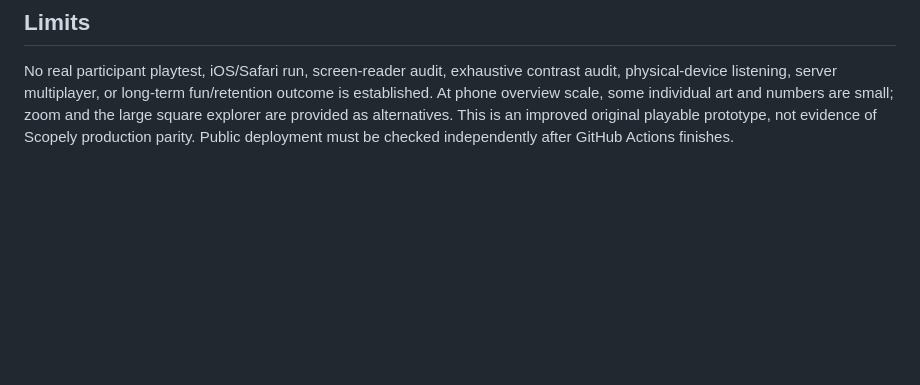
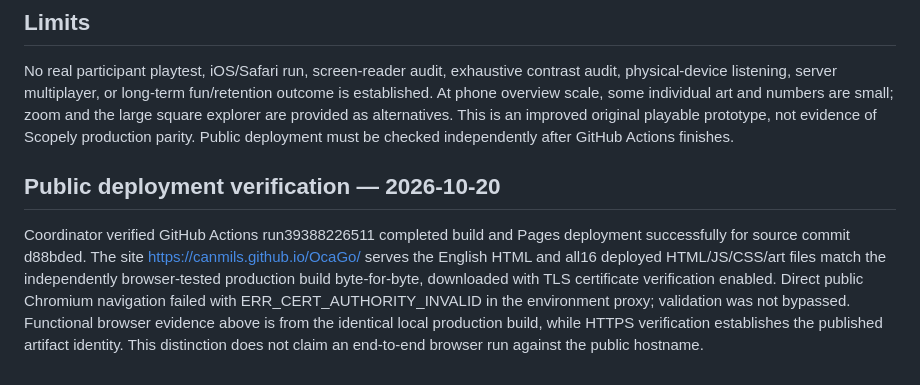
Before and after one commit to canmils/OcaGo, a Markdown page: docs/QA.md, the part around the change. Rendered like a GitHub page; blank space fills up the shorter version.

Commit message:
Record successful English Pages deployment and verified public artifacts [skip ci]

```diff
--- a/docs/QA.md
+++ b/docs/QA.md
@@ -68,3 +68,7 @@ The script writes fresh screenshots to `docs/screenshots/` and emits measured ac
 ## Limits
 
 No real participant playtest, iOS/Safari run, screen-reader audit, exhaustive contrast audit, physical-device listening, server multiplayer, or long-term fun/retention outcome is established. At phone overview scale, some individual art and numbers are small; zoom and the large square explorer are provided as alternatives. This is an improved original playable prototype, not evidence of Scopely production parity. Public deployment must be checked independently after GitHub Actions finishes.
+
+## Public deployment verification — 2026-10-20
+
+Coordinator verified GitHub Actions run39388226511 completed build and Pages deployment successfully for source commit d88bded. The site https://canmils.github.io/OcaGo/ serves the English HTML and all16 deployed HTML/JS/CSS/art files match the independently browser-tested production build byte-for-byte, downloaded with TLS certificate verification enabled. Direct public Chromium navigation failed with ERR_CERT_AUTHORITY_INVALID in the environment proxy; validation was not bypassed. Functional browser evidence above is from the identical local production build, while HTTPS verification establishes the published artifact identity. This distinction does not claim an end-to-end browser run against the public hostname.
```
Also changed, not shown: docs/REFERENCE_SPRINT.md (+4 -0 lines), docs/STATUS.md (+1 -1 lines).
